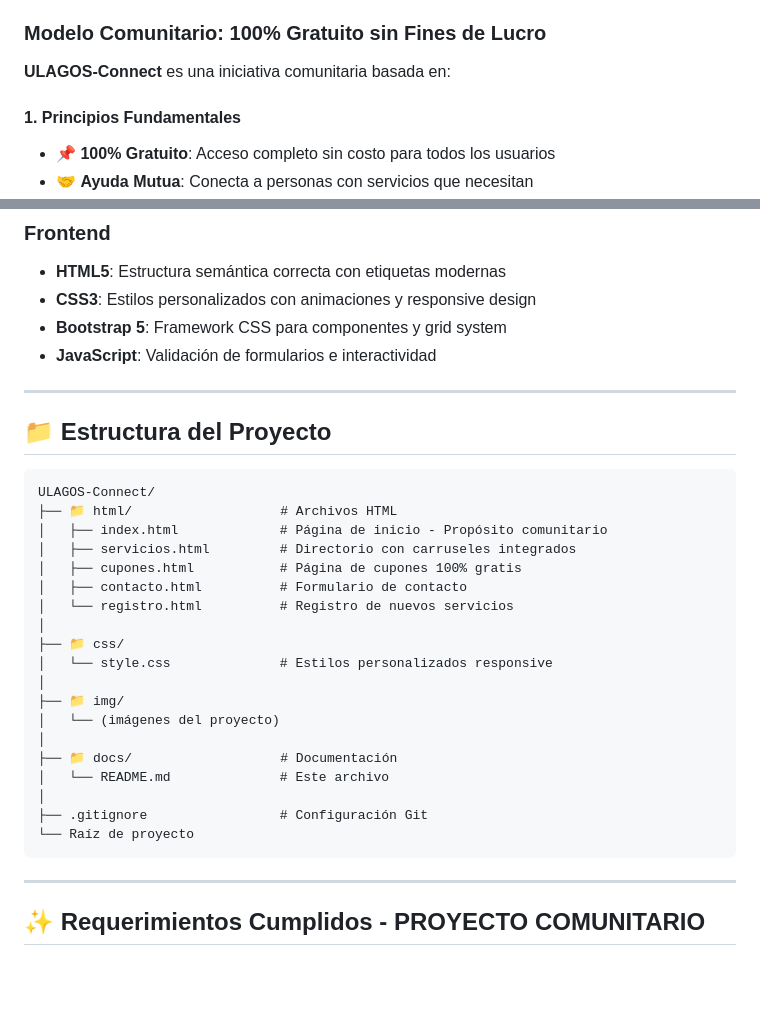
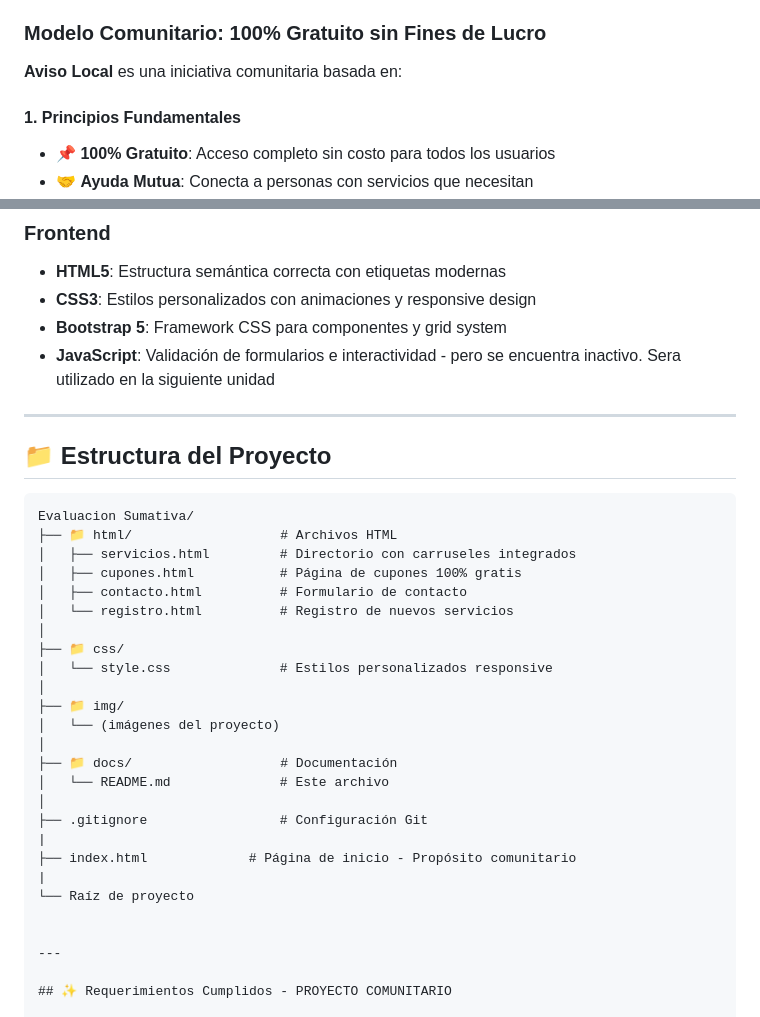
Before and after one commit to Felipeig91/EVALUACION-SUMATIVA, a Markdown page: README.md, 2 parts joined by grey strips. Rendered like a GitHub page; blank space fills up the shorter version.

Commit message:
Rename project and update JavaScript status
Updated project name from 'ULAGOS-Connect' to 'Aviso Local' and clarified JavaScript usage.

````diff
--- a/README.md
+++ b/README.md
@@ -33,7 +33,7 @@ En las comunidades locales existe un **problema significativo de falta de visibi
 
 ### Modelo Comunitario: 100% Gratuito sin Fines de Lucro
 
-**ULAGOS-Connect** es una iniciativa comunitaria basada en:
+**Aviso Local** es una iniciativa comunitaria basada en:
 
 #### 1. **Principios Fundamentales**
 
@@ -67,16 +67,15 @@ En las comunidades locales existe un **problema significativo de falta de visibi
 - **HTML5**: Estructura semántica correcta con etiquetas modernas
 - **CSS3**: Estilos personalizados con animaciones y responsive design
 - **Bootstrap 5**: Framework CSS para componentes y grid system
-- **JavaScript**: Validación de formularios e interactividad
+- **JavaScript**: Validación de formularios e interactividad - pero se encuentra inactivo. Sera utilizado en la siguiente unidad
 
 ---
 
 ## 📁 Estructura del Proyecto
 
 ```
-ULAGOS-Connect/
+Evaluacion Sumativa/
 ├── 📁 html/                   # Archivos HTML
-│   ├── index.html             # Página de inicio - Propósito comunitario
 │   ├── servicios.html         # Directorio con carruseles integrados
 │   ├── cupones.html           # Página de cupones 100% gratis
 │   ├── contacto.html          # Formulario de contacto
@@ -92,8 +91,11 @@ ULAGOS-Connect/
 │   └── README.md              # Este archivo
 │
 ├── .gitignore                 # Configuración Git
+|
+├── index.html             # Página de inicio - Propósito comunitario
+|
 └── Raíz de proyecto
-```
+
 
 ---
 
````
